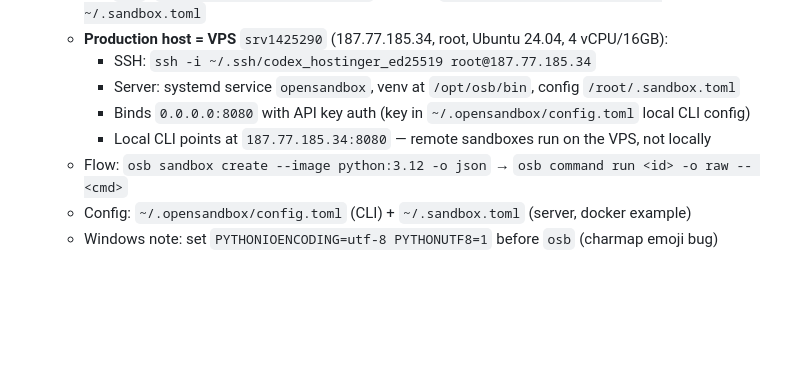
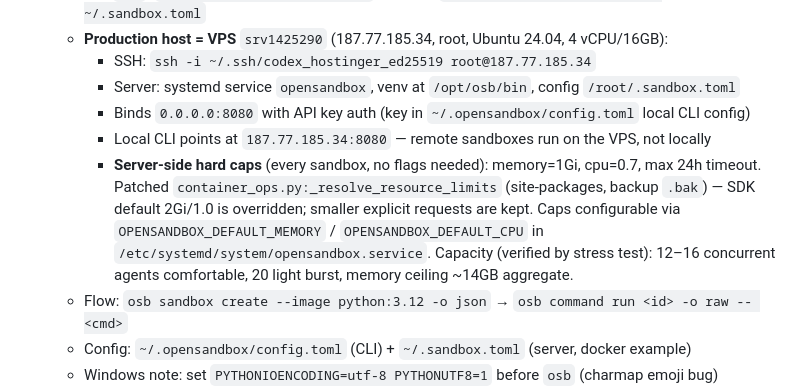
Before and after one commit to YouthAIAgent/agentwallet, a Markdown page: agentwallet/CLAUDE.md, the part around the change. Rendered like a GitHub page; blank space fills up the shorter version.

Commit message:
docs: document VPS OpenSandbox per-sandbox hard caps (1Gi/0.7/24h)
Server-side patch caps every sandbox at memory=1Gi cpu=0.7 (env-tunable),
overriding the SDK's 2Gi/1.0 default; explicit smaller requests are kept.

🤖 Generated with Codebuff
Co-Authored-By: Codebuff <noreply@codebuff.com>

```diff
--- a/agentwallet/CLAUDE.md
+++ b/agentwallet/CLAUDE.md
@@ -117,6 +117,12 @@ See `.env.example` for the full list.
     - Server: systemd service `opensandbox`, venv at `/opt/osb/bin`, config `/root/.sandbox.toml`
     - Binds `0.0.0.0:8080` with API key auth (key in `~/.opensandbox/config.toml` local CLI config)
     - Local CLI points at `187.77.185.34:8080` — remote sandboxes run on the VPS, not locally
+    - **Server-side hard caps** (every sandbox, no flags needed): memory=1Gi, cpu=0.7,
+      max 24h timeout. Patched `container_ops.py:_resolve_resource_limits` (site-packages,
+      backup `.bak`) — SDK default 2Gi/1.0 is overridden; smaller explicit requests are kept.
+      Caps configurable via `OPENSANDBOX_DEFAULT_MEMORY` / `OPENSANDBOX_DEFAULT_CPU` in
+      `/etc/systemd/system/opensandbox.service`. Capacity (verified by stress test):
+      12–16 concurrent agents comfortable, 20 light burst, memory ceiling ~14GB aggregate.
   - Flow: `osb sandbox create --image python:3.12 -o json` → `osb command run <id> -o raw -- <cmd>`
   - Config: `~/.opensandbox/config.toml` (CLI) + `~/.sandbox.toml` (server, docker example)
   - Windows note: set `PYTHONIOENCODING=utf-8 PYTHONUTF8=1` before `osb` (charmap emoji bug)
```
